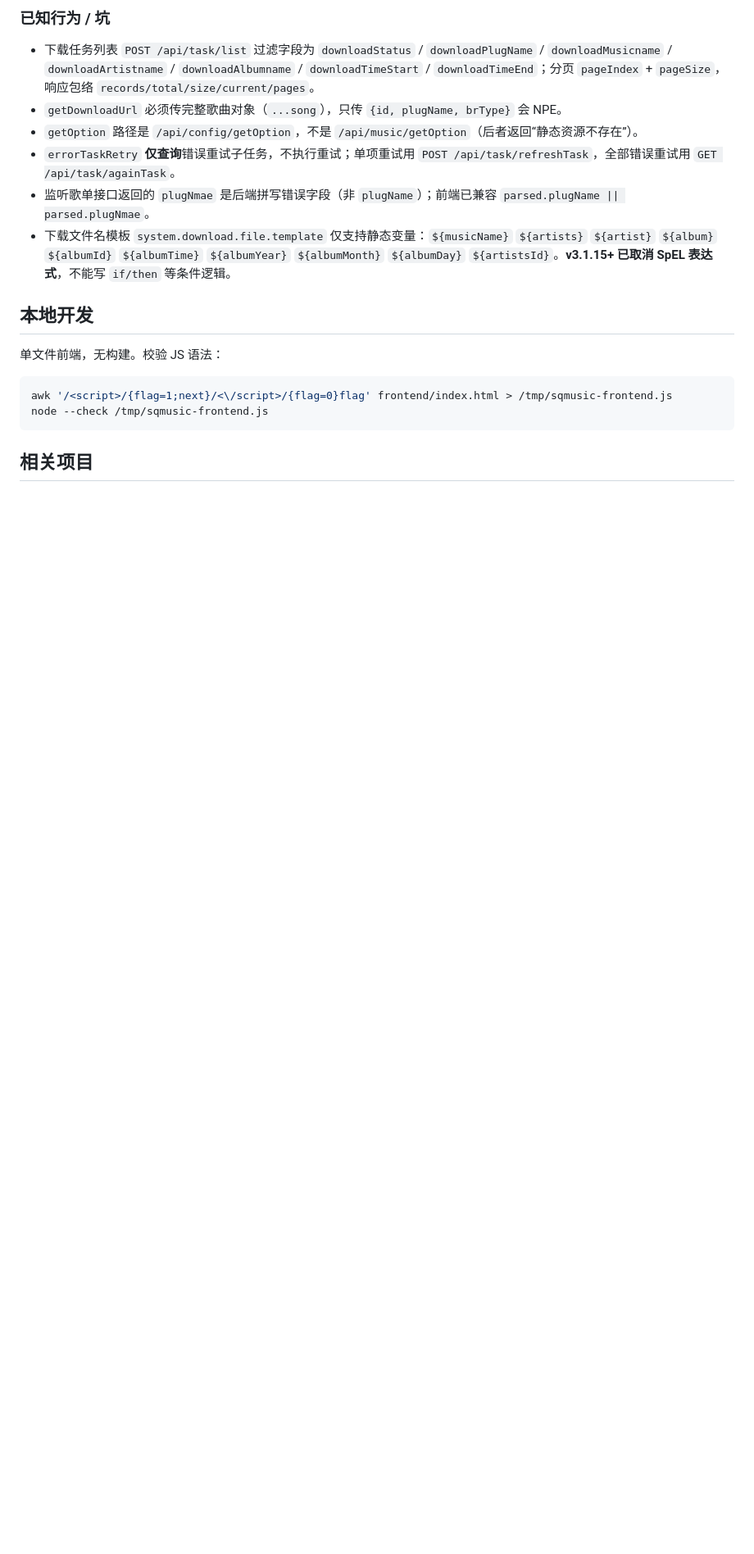
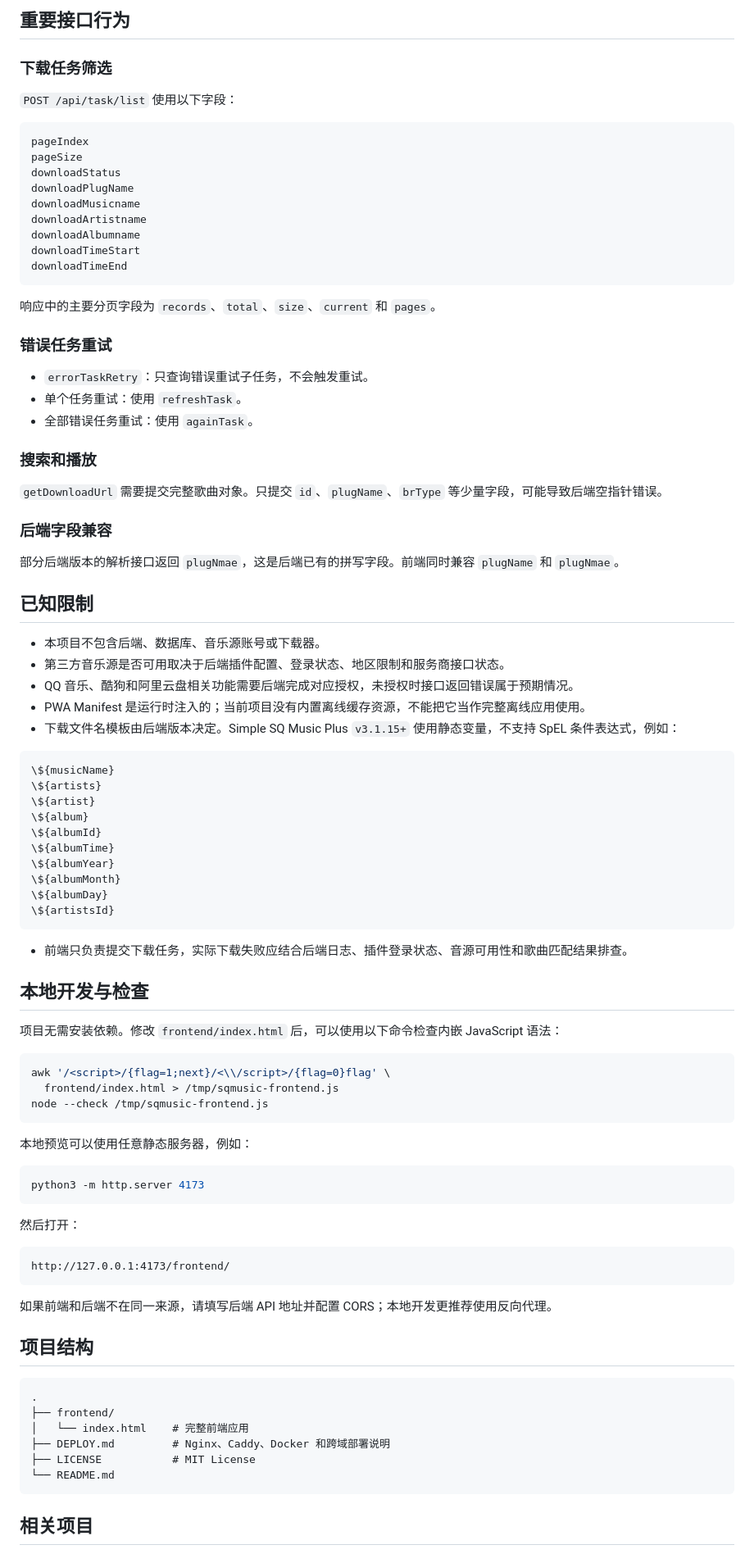
Before and after one commit to shauncathe/sqmusic-ui-neo, a Markdown page: README.md, the part around one of its changes. Shown at 82% size. Drawn GitHub-style; blank space fills up the shorter version.

````diff
--- a/README.md
+++ b/README.md
@@ -43,20 +95,94 @@ Simple SQ Music Plus 的开源 Web 前端。单文件 `frontend/index.html`，
 
-### 已知行为 / 坑
+## 重要接口行为
 
-- 下载任务列表 `POST /api/task/list` 过滤字段为 `downloadStatus` / `downloadPlugName` / `downloadMusicname` / `downloadArtistname` / `downloadAlbumname` / `downloadTimeStart` / `downloadTimeEnd`；分页 `pageIndex` + `pageSize`，响应包络 `records/total/size/current/pages`。
-- `getDownloadUrl` 必须传完整歌曲对象（`...song`），只传 `{id, plugName, brType}` 会 NPE。
-- `getOption` 路径是 `/api/config/getOption`，不是 `/api/music/getOption`（后者返回“静态资源不存在”）。
-- `errorTaskRetry` **仅查询**错误重试子任务，不执行重试；单项重试用 `POST /api/task/refreshTask`，全部错误重试用 `GET /api/task/againTask`。
-- 监听歌单接口返回的 `plugNmae` 是后端拼写错误字段（非 `plugName`）；前端已兼容 `parsed.plugName || parsed.plugNmae`。
-- 下载文件名模板 `system.download.file.template` 仅支持静态变量：`${musicName}` `${artists}` `${artist}` `${album}` `${albumId}` `${albumTime}` `${albumYear}` `${albumMonth}` `${albumDay}` `${artistsId}`。**v3.1.15+ 已取消 SpEL 表达式**，不能写 `if/then` 等条件逻辑。
+### 下载任务筛选
 
-## 本地开发
+`POST /api/task/list` 使用以下字段：
 
-单文件前端，无构建。校验 JS 语法：
+```text
+pageIndex
+pageSize
+downloadStatus
+downloadPlugName
+downloadMusicname
+downloadArtistname
+downloadAlbumname
+downloadTimeStart
+downloadTimeEnd
+```
+
+响应中的主要分页字段为 `records`、`total`、`size`、`current` 和 `pages`。
+
+### 错误任务重试
+
+- `errorTaskRetry`：只查询错误重试子任务，不会触发重试。
+- 单个任务重试：使用 `refreshTask`。
+- 全部错误任务重试：使用 `againTask`。
+
+### 搜索和播放
+
+`getDownloadUrl` 需要提交完整歌曲对象。只提交 `id`、`plugName`、`brType` 等少量字段，可能导致后端空指针错误。
+
+### 后端字段兼容
+
+部分后端版本的解析接口返回 `plugNmae`，这是后端已有的拼写字段。前端同时兼容 `plugName` 和 `plugNmae`。
+
+## 已知限制
+
+- 本项目不包含后端、数据库、音乐源账号或下载器。
+- 第三方音乐源是否可用取决于后端插件配置、登录状态、地区限制和服务商接口状态。
+- QQ 音乐、酷狗和阿里云盘相关功能需要后端完成对应授权，未授权时接口返回错误属于预期情况。
+- PWA Manifest 是运行时注入的；当前项目没有内置离线缓存资源，不能把它当作完整离线应用使用。
+- 下载文件名模板由后端版本决定。Simple SQ Music Plus `v3.1.15+` 使用静态变量，不支持 SpEL 条件表达式，例如：
+
+```text
+\${musicName}
+\${artists}
+\${artist}
+\${album}
+\${albumId}
+\${albumTime}
+\${albumYear}
+\${albumMonth}
+\${albumDay}
+\${artistsId}
+```
+
+- 前端只负责提交下载任务，实际下载失败应结合后端日志、插件登录状态、音源可用性和歌曲匹配结果排查。
+
+## 本地开发与检查
+
+项目无需安装依赖。修改 `frontend/index.html` 后，可以使用以下命令检查内嵌 JavaScript 语法：
 
 ```sh
-awk '/<script>/{flag=1;next}/<\/script>/{flag=0}flag' frontend/index.html > /tmp/sqmusic-frontend.js
+awk '/<script>/{flag=1;next}/<\\/script>/{flag=0}flag' \
+  frontend/index.html > /tmp/sqmusic-frontend.js
 node --check /tmp/sqmusic-frontend.js
+```
+
+本地预览可以使用任意静态服务器，例如：
+
+```sh
+python3 -m http.server 4173
+```
+
+然后打开：
+
+```text
+http://127.0.0.1:4173/frontend/
+```
+
+如果前端和后端不在同一来源，请填写后端 API 地址并配置 CORS；本地开发更推荐使用反向代理。
+
+## 项目结构
+
+```text
+.
+├── frontend/
+│   └── index.html    # 完整前端应用
+├── DEPLOY.md         # Nginx、Caddy、Docker 和跨域部署说明
+├── LICENSE           # MIT License
+└── README.md
 ```
 
 ## 相关项目
````
Also changed, not shown: other parts of README.md (+91 -30 lines).
